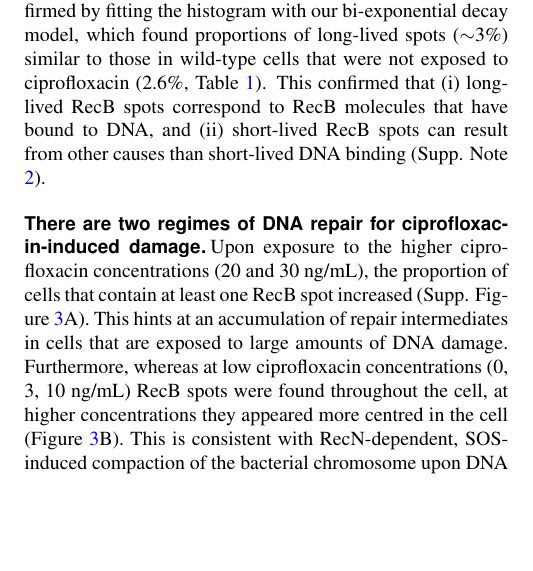
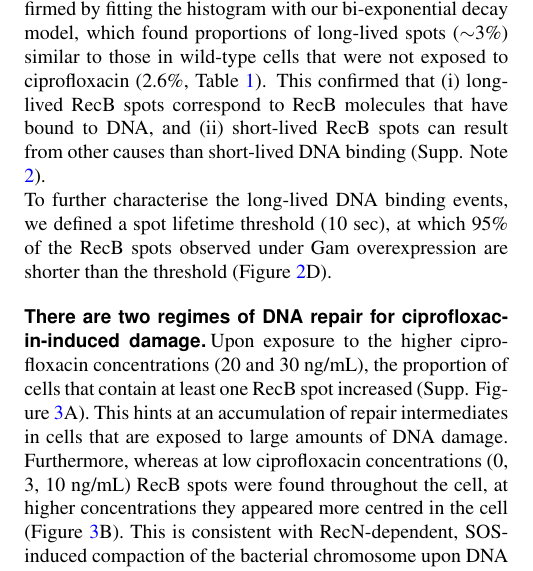
Before and after one commit to DanielThedie/RecB_article, a LaTeX document (Article.tex, which reads Results.tex): part of one column of page 4 of 12, cut so that both start at the same text, the shorter picture padded with empty space. Compiled offline with pdfLaTeX.

Commit message:
Added a short paragraph on spot lifetime thresholding

```diff
--- a/Results.tex
+++ b/Results.tex
@@ -76,7 +76,7 @@ Upon exposure to ciprofloxacin, the RecB spot lifetime histograms contained rela
 To determine whether both short- and long-lived spots resulted from RecB binding to DNA, we measured RecB spots lifetime in the presence and absence of ciprofloxacin while over-expressing the Gam protein of phage $\lambda$ from a plasmid. The Gam protein was previously shown to bind in place of DNA on the RecBCD complex\cite{Wilkinson2016}, and its overexpression is expected to abolish RecBCD binding to DNA. Accordingly, cells that over-expressed Gam and were exposed to high ciprofloxacin (30 ng/mL) showed little elongation compared to cells that did not overexpress Gam (Supp. Figure \ref{SIFig:Gam_cell_length}). The resulting RecB spot lifetime histograms showed a near-complete disappearance of the long-lived spots, while short-lived ones were still present (Figure \ref{Fig:nspots}C). This was confirmed by fitting the histogram with our bi-exponential decay model, which found proportions of long-lived spots ($\sim$3\%) similar to those in wild-type cells that were not exposed to ciprofloxacin (2.6\%, Table \ref{tab:fit_results}). This confirmed that (i) long-lived RecB spots correspond to RecB molecules that have bound to DNA, and (ii) short-lived RecB spots can result from other causes than short-lived DNA binding (Supp. Note \ref{note:spurious_spots}).
 
 %% We define a threshold (10 sec) above which no spots are observed in the Gam control (95% confidence). Any spots longer than 10 sec are expected to correspond to a DNA binding event.
-
+To further characterise the long-lived DNA binding events, we defined a spot lifetime threshold (10 sec), at which 95\% of the RecB spots observed under Gam overexpression are shorter than the threshold (Figure \ref{Fig:nspots}D).
 
 % Part 3: There are two regimes of DNA repair for ciprofloxacin-induced damage
 \subsection*{There are two regimes of DNA repair for ciprofloxacin-induced damage}
```
